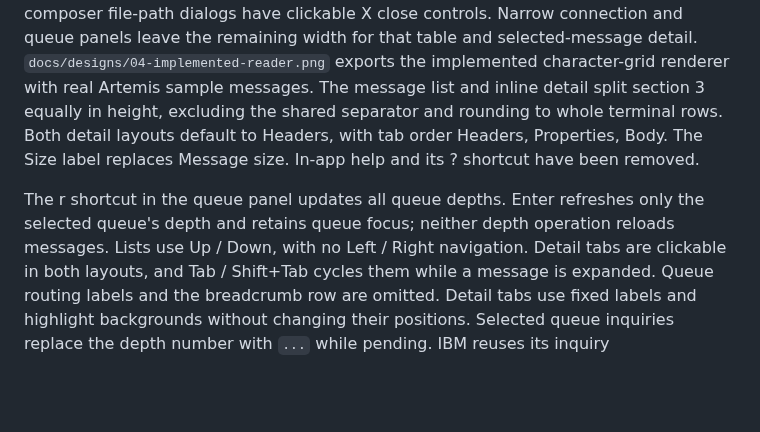
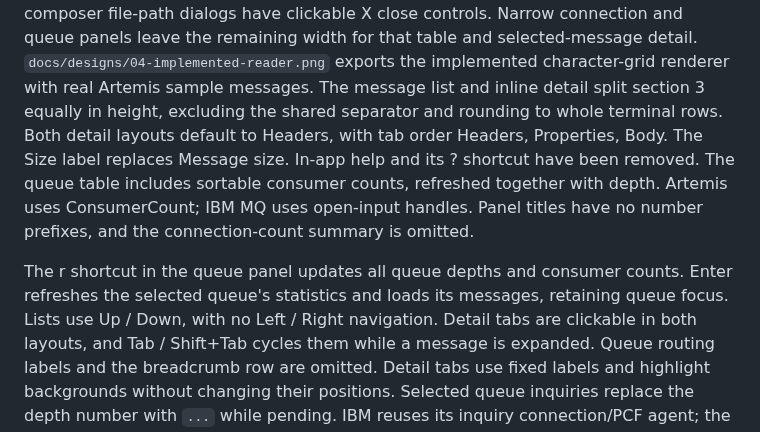
Before and after one commit to danig-1/jmsbrowser, a Markdown page: docs/PLAN.md, the part around the change. GitHub-like rendering; blank space fills up the shorter version.

```diff
--- a/docs/PLAN.md
+++ b/docs/PLAN.md
@@ -11,10 +11,13 @@ The message list and inline detail split section 3 equally in height, excluding
 the shared separator and rounding to whole terminal rows. Both detail layouts
 default to Headers, with tab order Headers, Properties, Body.
 The Size label replaces Message size. In-app help and its ? shortcut have been removed.
+The queue table includes sortable consumer counts, refreshed together with depth.
+Artemis uses ConsumerCount; IBM MQ uses open-input handles. Panel titles have no
+number prefixes, and the connection-count summary is omitted.
 
-The r shortcut in the queue panel updates all queue depths. Enter refreshes
-only the selected queue's depth and retains queue focus; neither depth operation
-reloads messages. Lists use Up / Down, with no Left / Right navigation. Detail
+The r shortcut in the queue panel updates all queue depths and consumer counts.
+Enter refreshes the selected queue's statistics and loads its messages, retaining
+queue focus. Lists use Up / Down, with no Left / Right navigation. Detail
 tabs are clickable in both layouts, and Tab / Shift+Tab cycles them while a
 message is expanded. Queue routing labels and the breadcrumb row are omitted.
 Detail tabs use fixed labels and highlight backgrounds without changing their
```
Also changed, not shown: README.md (+11 -4 lines), docs/designs/body-minimum-implemented.png, docs/designs/body-wrap-implemented.png, docs/designs/consumers-implemented.png, docs/designs/panels-focus-implemented.png, 13 other files.
